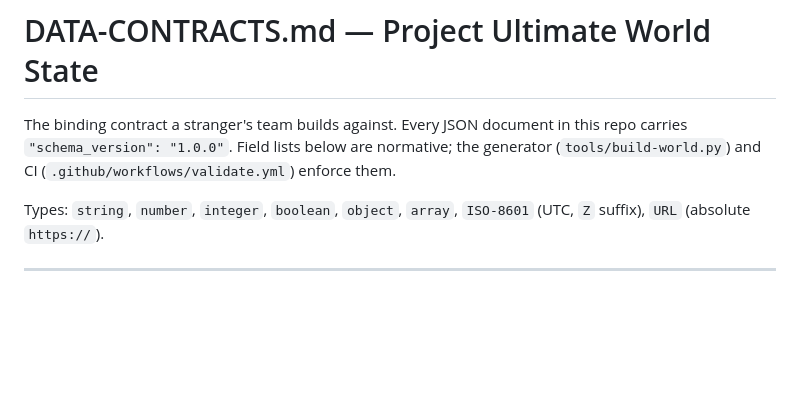
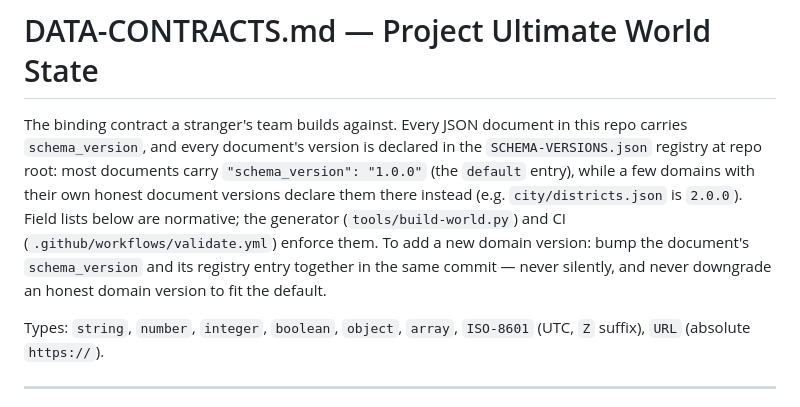
Before and after one commit to CumulativeWebInc/ultimate, a Markdown page: DATA-CONTRACTS.md, the part around the change. Drawn GitHub-style; blank space fills up the shorter version.

Commit message:
Apply verified fix/ci-schema-versions: DATA-CONTRACTS.md

```diff
--- a/DATA-CONTRACTS.md
+++ b/DATA-CONTRACTS.md
@@ -1,9 +1,15 @@
 # DATA-CONTRACTS.md — Project Ultimate World State
 
 The binding contract a stranger's team builds against. Every JSON document in
-this repo carries `"schema_version": "1.0.0"`. Field lists below are normative;
+this repo carries `schema_version`, and every document's version is declared in
+the `SCHEMA-VERSIONS.json` registry at repo root: most documents carry
+`"schema_version": "1.0.0"` (the `default` entry), while a few domains with
+their own honest document versions declare them there instead (e.g.
+`city/districts.json` is `2.0.0`). Field lists below are normative;
 the generator (`tools/build-world.py`) and CI (`.github/workflows/validate.yml`)
-enforce them.
+enforce them. To add a new domain version: bump the document's `schema_version`
+and its registry entry together in the same commit — never silently, and never
+downgrade an honest domain version to fit the default.
 
 Types: `string`, `number`, `integer`, `boolean`, `object`, `array`, `ISO-8601`
 (UTC, `Z` suffix), `URL` (absolute `https://`).
```
